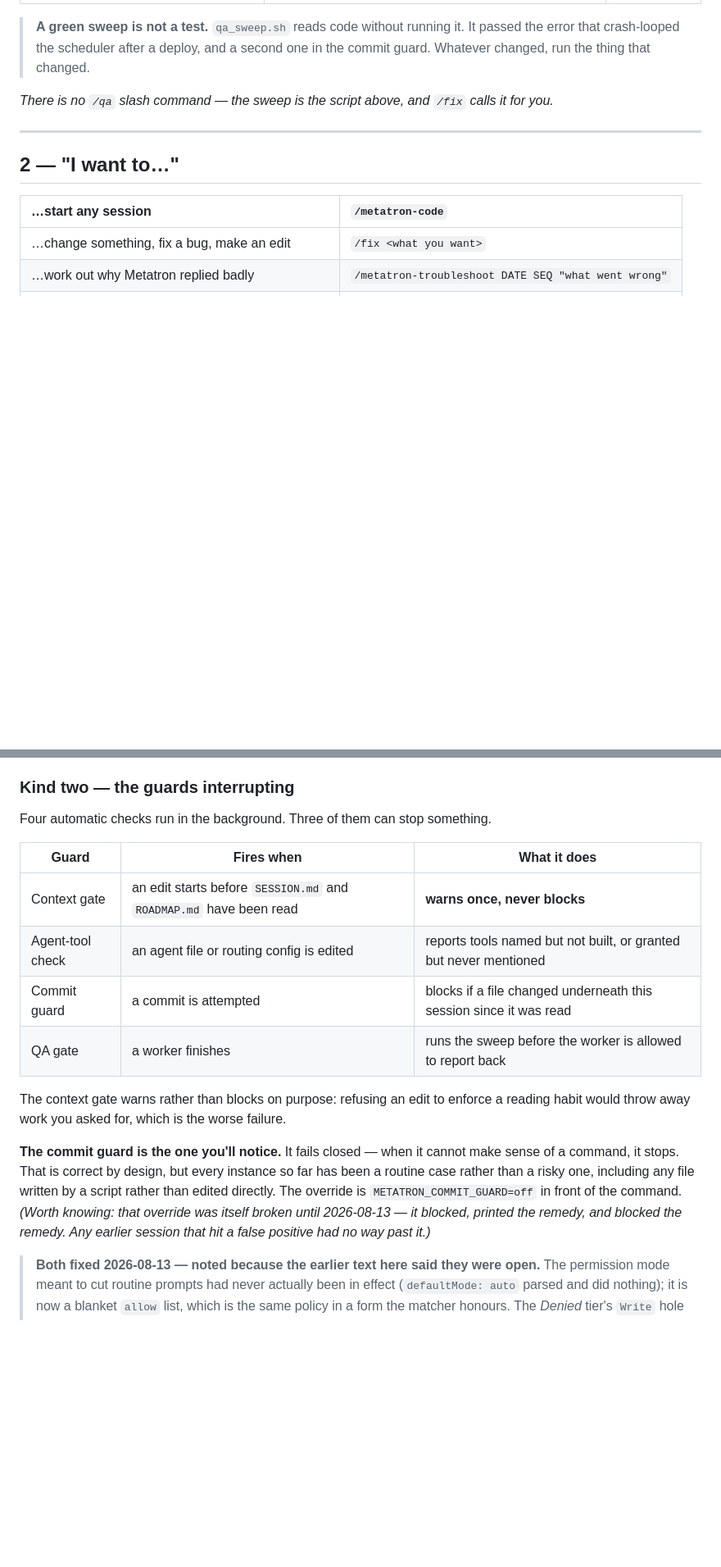
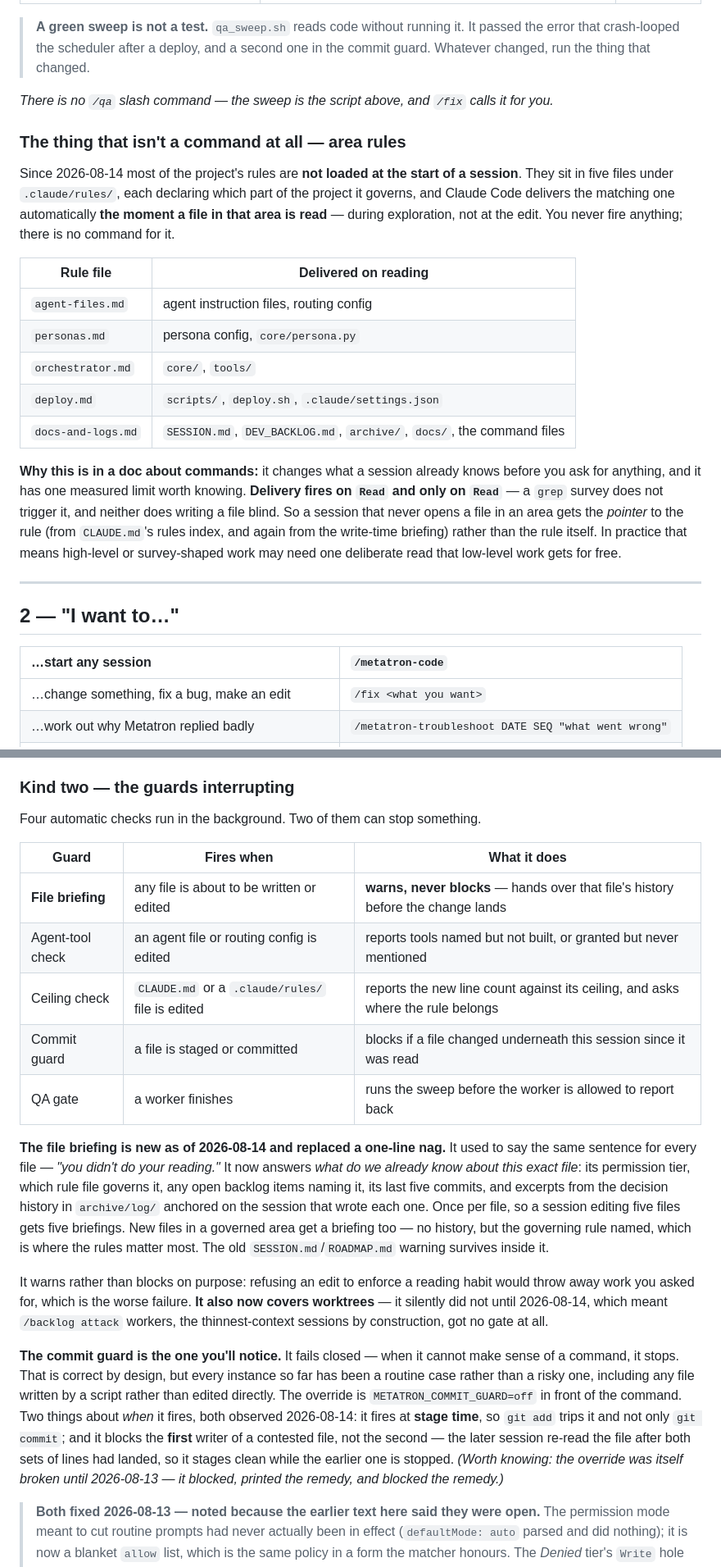
Before and after one commit to MikeApex/metatron, a Markdown page: docs/WORKFLOW.md, 2 parts joined by grey strips. Shown at 82% size. GitHub-like rendering; blank space fills up the shorter version.

Commit message:
Backlog sync + workflow doc: carry forward two prior sessions' uncommitted work
DEV_BACKLOG.md: [DB-0815-01]'s second blind spot as filed yesterday, plus the
routine sync delta. docs/WORKFLOW.md: a prior session's edits, uncommitted since
before today. Neither originated in this session; both diffed before staging.

```diff
--- a/docs/WORKFLOW.md
+++ b/docs/WORKFLOW.md
@@ -86,6 +86,28 @@ deploys.*
 > Whatever changed, run the thing that changed.
 
 *There is no `/qa` slash command — the sweep is the script above, and `/fix` calls it for you.*
+
+### The thing that isn't a command at all — area rules
+
+Since 2026-08-14 most of the project's rules are **not loaded at the start of a session**. They sit
+in five files under `.claude/rules/`, each declaring which part of the project it governs, and
+Claude Code delivers the matching one automatically **the moment a file in that area is read** —
+during exploration, not at the edit. You never fire anything; there is no command for it.
+
+| Rule file | Delivered on reading |
+|---|---|
+| `agent-files.md` | agent instruction files, routing config |
+| `personas.md` | persona config, `core/persona.py` |
+| `orchestrator.md` | `core/`, `tools/` |
+| `deploy.md` | `scripts/`, `deploy.sh`, `.claude/settings.json` |
+| `docs-and-logs.md` | `SESSION.md`, `DEV_BACKLOG.md`, `archive/`, `docs/`, the command files |
+
+**Why this is in a doc about commands:** it changes what a session already knows before you ask for
+anything, and it has one measured limit worth knowing. **Delivery fires on `Read` and only on
+`Read`** — a `grep` survey does not trigger it, and neither does writing a file blind. So a session
+that never opens a file in an area gets the *pointer* to the rule (from `CLAUDE.md`'s rules index,
+and again from the write-time briefing) rather than the rule itself. In practice that means
+high-level or survey-shaped work may need one deliberate read that low-level work gets for free.
 
 ---
 
@@ -194,24 +216,39 @@ should make on its own. It is always a separate, deliberate decision, made by yo
 
 ### Kind two — the guards interrupting
 
-Four automatic checks run in the background. Three of them can stop something.
+Four automatic checks run in the background. Two of them can stop something.
 
 | Guard | Fires when | What it does |
 |---|---|---|
-| Context gate | an edit starts before `SESSION.md` and `ROADMAP.md` have been read | **warns once, never blocks** |
+| **File briefing** | any file is about to be written or edited | **warns, never blocks** — hands over that file's history before the change lands |
 | Agent-tool check | an agent file or routing config is edited | reports tools named but not built, or granted but never mentioned |
-| Commit guard | a commit is attempted | blocks if a file changed underneath this session since it was read |
+| Ceiling check | `CLAUDE.md` or a `.claude/rules/` file is edited | reports the new line count against its ceiling, and asks where the rule belongs |
+| Commit guard | a file is staged or committed | blocks if a file changed underneath this session since it was read |
 | QA gate | a worker finishes | runs the sweep before the worker is allowed to report back |
 
-The context gate warns rather than blocks on purpose: refusing an edit to enforce a reading habit
-would throw away work you asked for, which is the worse failure.
+**The file briefing is new as of 2026-08-14 and replaced a one-line nag.** It used to say the same
+sentence for every file — *"you didn't do your reading."* It now answers *what do we already know
+about this exact file*: its permission tier, which rule file governs it, any open backlog items
+naming it, its last five commits, and excerpts from the decision history in `archive/log/` anchored
+on the session that wrote each one. Once per file, so a session editing five files gets five
+briefings. New files in a governed area get a briefing too — no history, but the governing rule
+named, which is where the rules matter most. The old `SESSION.md`/`ROADMAP.md` warning survives
+inside it.
+
+It warns rather than blocks on purpose: refusing an edit to enforce a reading habit would throw
+away work you asked for, which is the worse failure. **It also now covers worktrees** — it silently
+did not until 2026-08-14, which meant `/backlog attack` workers, the thinnest-context sessions by
+construction, got no gate at all.
 
 **The commit guard is the one you'll notice.** It fails closed — when it cannot make sense of a
 command, it stops. That is correct by design, but every instance so far has been a routine case
 rather than a risky one, including any file written by a script rather than edited directly.
-The override is `METATRON_COMMIT_GUARD=off` in front of the command. *(Worth knowing: that
-override was itself broken until 2026-08-13 — it blocked, printed the remedy, and blocked the
-remedy. Any earlier session that hit a false positive had no way past it.)*
+The override is `METATRON_COMMIT_GUARD=off` in front of the command. Two things about *when* it
+fires, both observed 2026-08-14: it fires at **stage time**, so `git add` trips it and not only
+`git commit`; and it blocks the **first** writer of a contested file, not the second — the later
+session re-read the file after both sets of lines had landed, so it stages clean while the earlier
+one is stopped. *(Worth knowing: the override was itself broken until 2026-08-13 — it blocked,
+printed the remedy, and blocked the remedy.)*
 
 > **Both fixed 2026-08-13 — noted because the earlier text here said they were open.** The
 > permission mode meant to cut routine prompts had never actually been in effect (`defaultMode:
```
Also changed, not shown: other parts of docs/WORKFLOW.md (+16 -2 lines), DEV_BACKLOG.md (+12 -2 lines).
